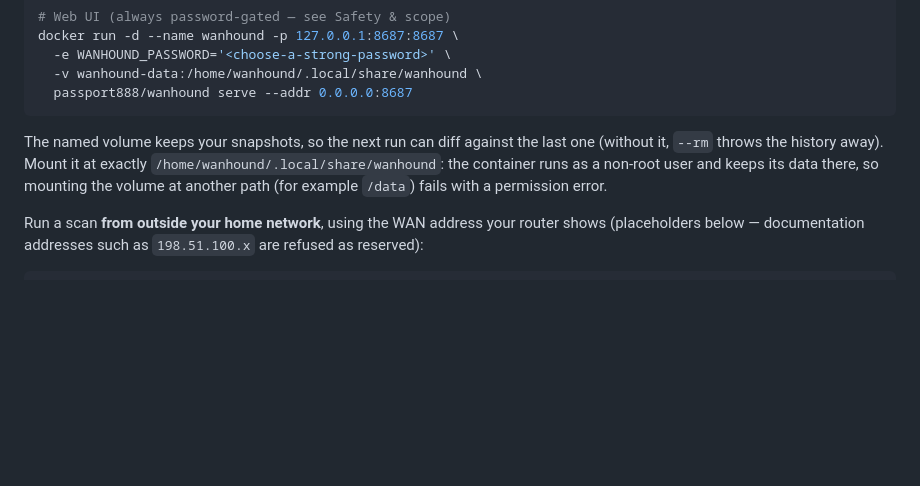
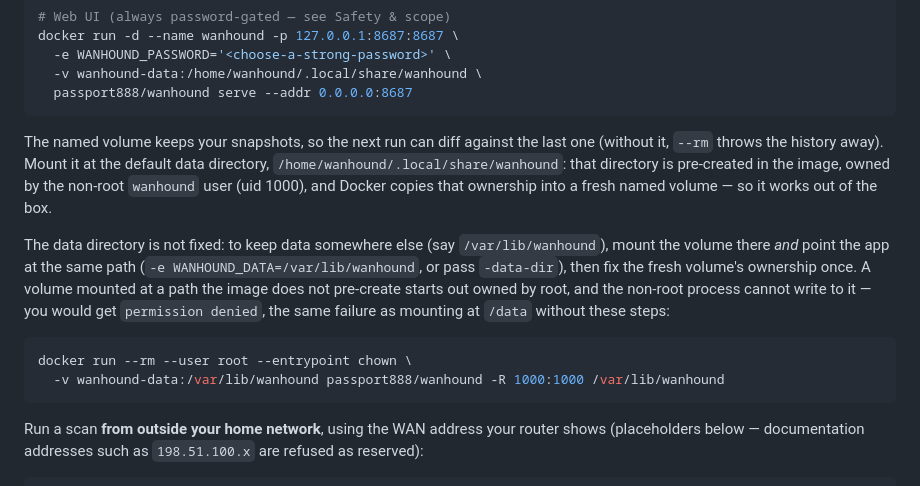
Before and after one commit to playwjj/wanhound, a Markdown page: README.md, the part around the change. GitHub-like rendering; blank space fills up the shorter version.

Commit message:
docs: explain Docker volume ownership and custom data-dir paths

````diff
--- a/README.md
+++ b/README.md
@@ -83,7 +83,14 @@ docker run -d --name wanhound -p 127.0.0.1:8687:8687 \
   passport888/wanhound serve --addr 0.0.0.0:8687
 ```
 
-The named volume keeps your snapshots, so the next run can diff against the last one (without it, `--rm` throws the history away). Mount it at exactly `/home/wanhound/.local/share/wanhound`: the container runs as a non-root user and keeps its data there, so mounting the volume at another path (for example `/data`) fails with a permission error.
+The named volume keeps your snapshots, so the next run can diff against the last one (without it, `--rm` throws the history away). Mount it at the default data directory, `/home/wanhound/.local/share/wanhound`: that directory is pre-created in the image, owned by the non-root `wanhound` user (uid 1000), and Docker copies that ownership into a fresh named volume — so it works out of the box.
+
+The data directory is not fixed: to keep data somewhere else (say `/var/lib/wanhound`), mount the volume there *and* point the app at the same path (`-e WANHOUND_DATA=/var/lib/wanhound`, or pass `-data-dir`), then fix the fresh volume's ownership once. A volume mounted at a path the image does not pre-create starts out owned by root, and the non-root process cannot write to it — you would get `permission denied`, the same failure as mounting at `/data` without these steps:
+
+```bash
+docker run --rm --user root --entrypoint chown \
+  -v wanhound-data:/var/lib/wanhound passport888/wanhound -R 1000:1000 /var/lib/wanhound
+```
 
 Run a scan **from outside your home network**, using the WAN address your router shows (placeholders below — documentation addresses such as `198.51.100.x` are refused as reserved):
 
````
Also changed, not shown: README.zh-CN.md (+8 -1 lines).
